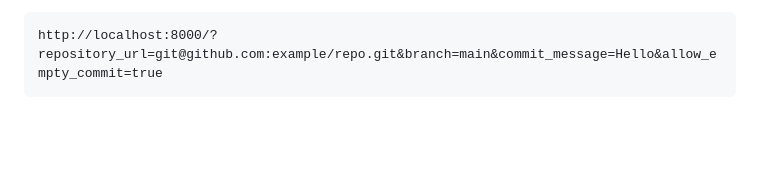
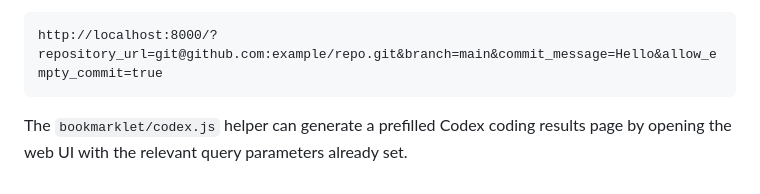
Before and after one commit to aont/git-webui, a Markdown page: README.md, the part around the change. GitHub-like rendering; blank space fills up the shorter version.

Commit message:
docs(readme): mention bookmarklet helper for prefilled Codex results
- Document the bookmarklet/codex.js helper in the URL prefill section
- Note that it opens the web UI with relevant query parameters pre-populated

````diff
--- a/README.md
+++ b/README.md
@@ -109,3 +109,5 @@ Example:
 ```
 http://localhost:8000/?repository_url=git@github.com:example/repo.git&branch=main&commit_message=Hello&allow_empty_commit=true
 ```
+
+The `bookmarklet/codex.js` helper can generate a prefilled Codex coding results page by opening the web UI with the relevant query parameters already set.
````
